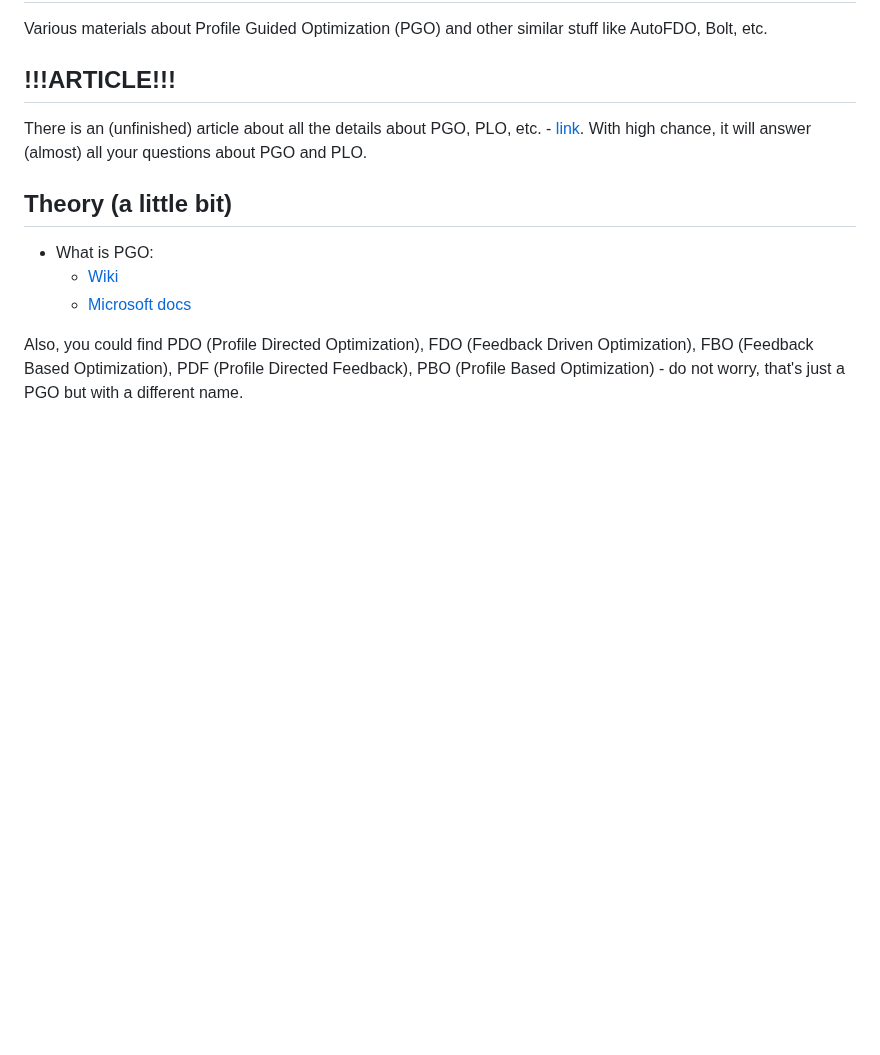
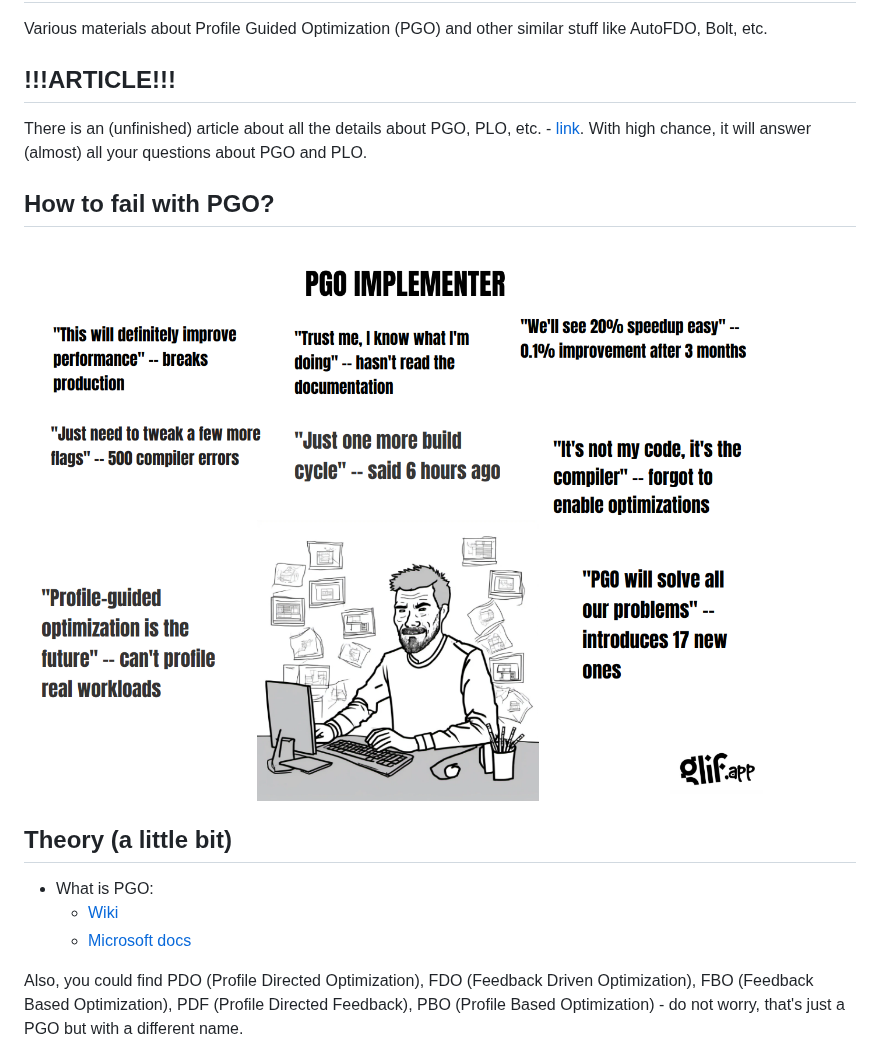
Before and after one commit to zamazan4ik/awesome-pgo, a Markdown page: README.md, the part around the change. Drawn GitHub-style; pictures changed too: the_pgo_implementer.png (added); blank space fills up the shorter version.

Commit message:
Add meme about PGO users

```diff
--- a/README.md
+++ b/README.md
@@ -4,6 +4,10 @@ Various materials about Profile Guided Optimization (PGO) and other similar stuf
 ## !!!ARTICLE!!!
 
 There is an (unfinished) article about all the details about PGO, PLO, etc. - [link](https://github.com/zamazan4ik/awesome-pgo/blob/main/article/article.md). With high chance, it will answer (almost) all your questions about PGO and PLO.
+
+## How to fail with PGO?
+
+![The PGO implementer](/the_pgo_implementer.png)
 
 ## Theory (a little bit)
 
```
